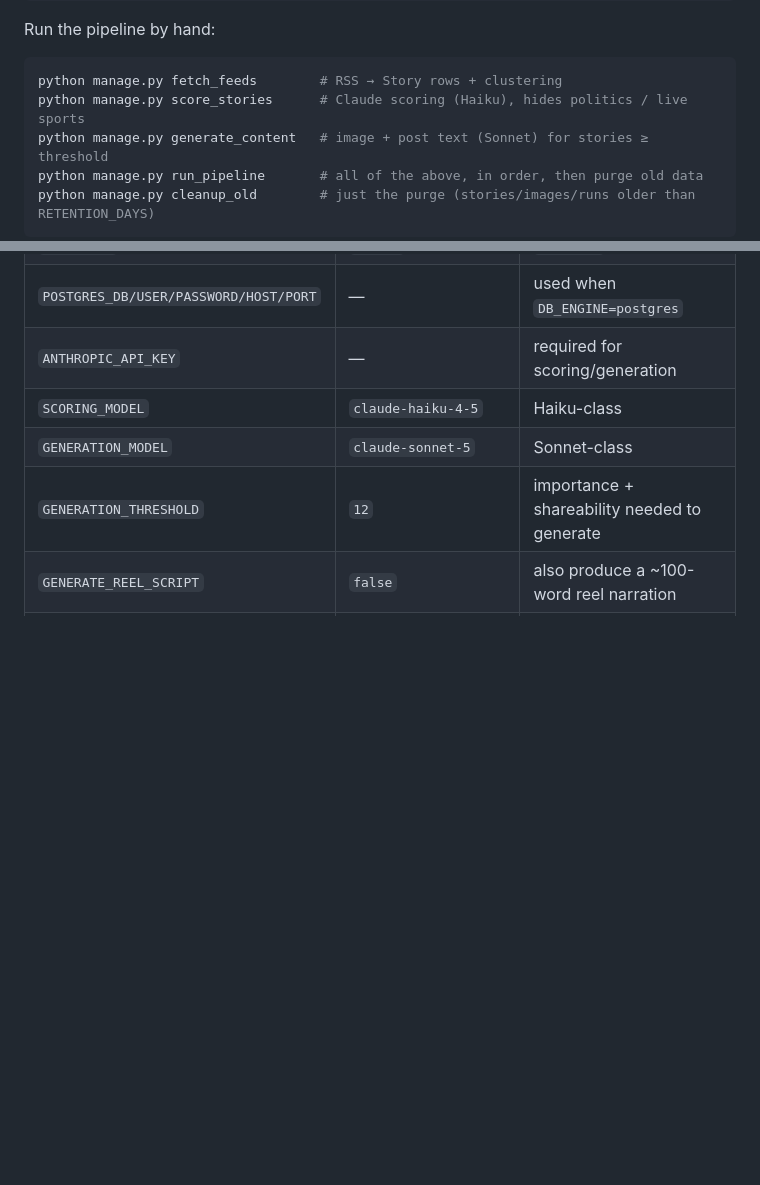
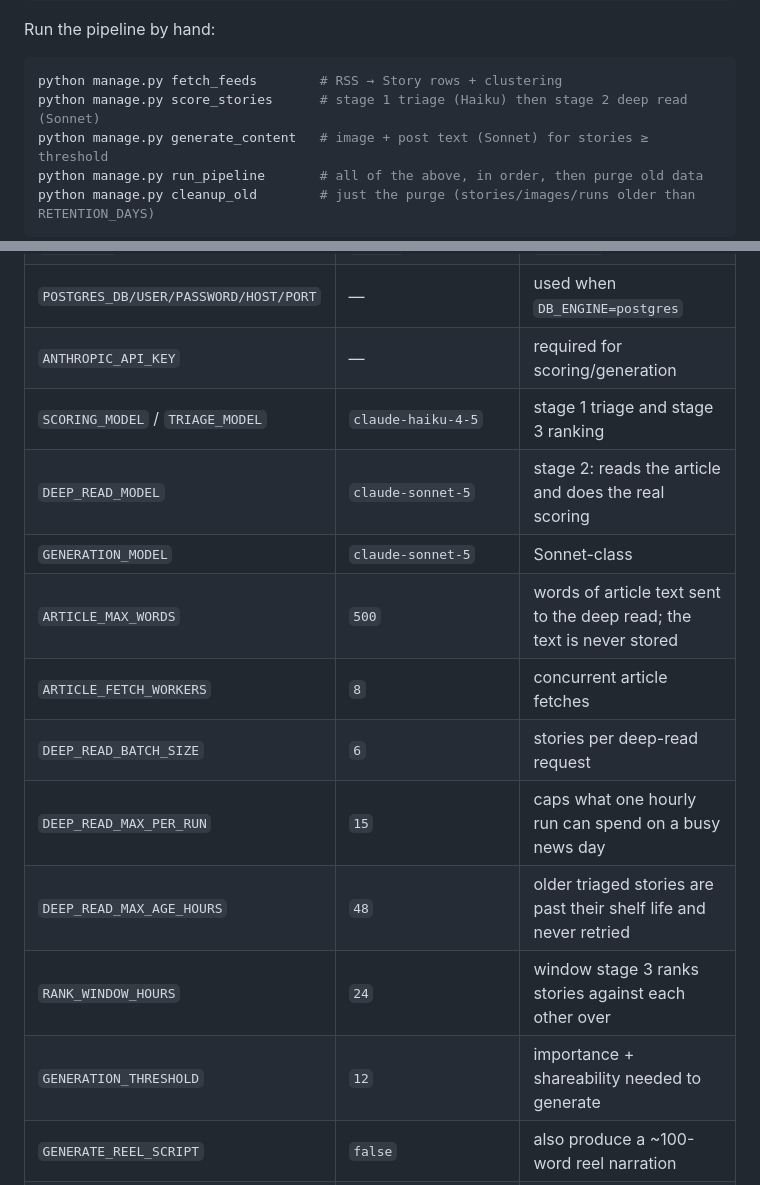
Before and after one commit to anazima/tailgate, a Markdown page: README.md, 2 parts joined by grey strips. GitHub-like rendering; blank space fills up the shorter version.

````diff
--- a/README.md
+++ b/README.md
@@ -20,7 +20,7 @@ Run the pipeline by hand:
 
 ```bash
 python manage.py fetch_feeds        # RSS → Story rows + clustering
-python manage.py score_stories      # Claude scoring (Haiku), hides politics / live sports
+python manage.py score_stories      # stage 1 triage (Haiku) then stage 2 deep read (Sonnet)
 python manage.py generate_content   # image + post text (Sonnet) for stories ≥ threshold
 python manage.py run_pipeline       # all of the above, in order, then purge old data
 python manage.py cleanup_old        # just the purge (stories/images/runs older than RETENTION_DAYS)
@@ -59,8 +59,15 @@ story once). Six or more at once collapse into a single summary notification.
 | `DB_ENGINE` | `sqlite` | `postgres` on the VPS |
 | `POSTGRES_DB/USER/PASSWORD/HOST/PORT` | — | used when `DB_ENGINE=postgres` |
 | `ANTHROPIC_API_KEY` | — | required for scoring/generation |
-| `SCORING_MODEL` | `claude-haiku-4-5` | Haiku-class |
+| `SCORING_MODEL` / `TRIAGE_MODEL` | `claude-haiku-4-5` | stage 1 triage and stage 3 ranking |
+| `DEEP_READ_MODEL` | `claude-sonnet-5` | stage 2: reads the article and does the real scoring |
 | `GENERATION_MODEL` | `claude-sonnet-5` | Sonnet-class |
+| `ARTICLE_MAX_WORDS` | `500` | words of article text sent to the deep read; the text is never stored |
+| `ARTICLE_FETCH_WORKERS` | `8` | concurrent article fetches |
+| `DEEP_READ_BATCH_SIZE` | `6` | stories per deep-read request |
+| `DEEP_READ_MAX_PER_RUN` | `15` | caps what one hourly run can spend on a busy news day |
+| `DEEP_READ_MAX_AGE_HOURS` | `48` | older triaged stories are past their shelf life and never retried |
+| `RANK_WINDOW_HOURS` | `24` | window stage 3 ranks stories against each other over |
 | `GENERATION_THRESHOLD` | `12` | importance + shareability needed to generate |
 | `GENERATE_REEL_SCRIPT` | `false` | also produce a ~100-word reel narration |
 | `VAPID_PUBLIC_KEY` / `VAPID_PRIVATE_KEY` | empty | browser push keys; `python manage.py generate_vapid_keys` |
````
Also changed, not shown: CLAUDE.md (+83 -27 lines).
